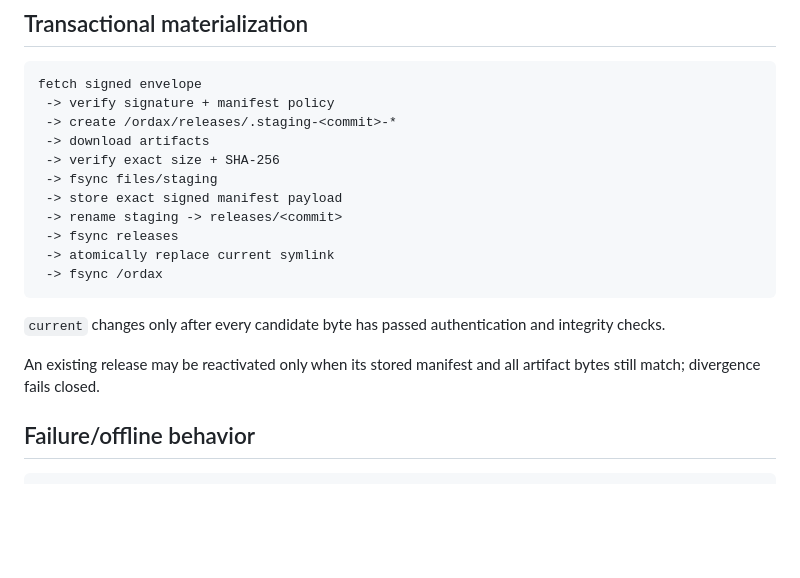
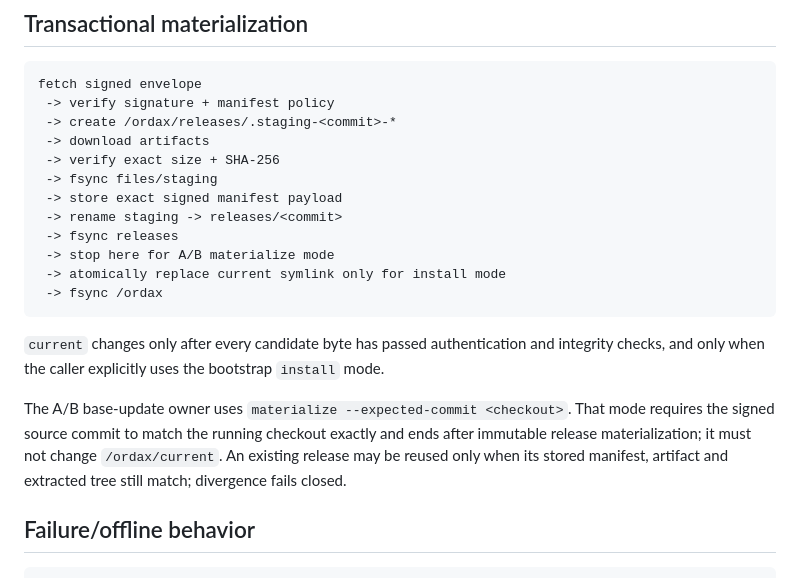
Before and after one commit to washingtonmsdj/propotipo-ordax-os, a Markdown page: docs/RELEASE-CHANNEL.md, the part around the change. GitHub-like rendering; blank space fills up the shorter version.

Commit message:
Separate release materialization from bootstrap activation

````diff
--- a/docs/RELEASE-CHANNEL.md
+++ b/docs/RELEASE-CHANNEL.md
@@ -144,13 +144,14 @@ fetch signed envelope
  -> store exact signed manifest payload
  -> rename staging -> releases/<commit>
  -> fsync releases
- -> atomically replace current symlink
+ -> stop here for A/B materialize mode
+ -> atomically replace current symlink only for install mode
  -> fsync /ordax
 ```
 
-`current` changes only after every candidate byte has passed authentication and integrity checks.
+`current` changes only after every candidate byte has passed authentication and integrity checks, and only when the caller explicitly uses the bootstrap `install` mode.
 
-An existing release may be reactivated only when its stored manifest and all artifact bytes still match; divergence fails closed.
+The A/B base-update owner uses `materialize --expected-commit <checkout>`. That mode requires the signed source commit to match the running checkout exactly and ends after immutable release materialization; it must not change `/ordax/current`. An existing release may be reused only when its stored manifest, artifact and extracted tree still match; divergence fails closed.
 
 ## Failure/offline behavior
 
````
